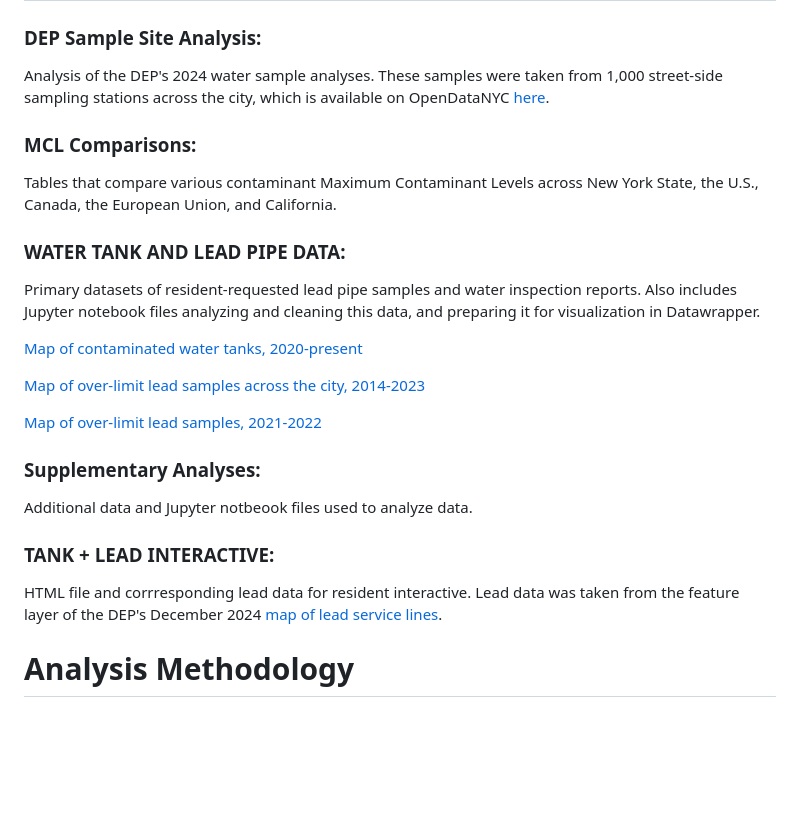
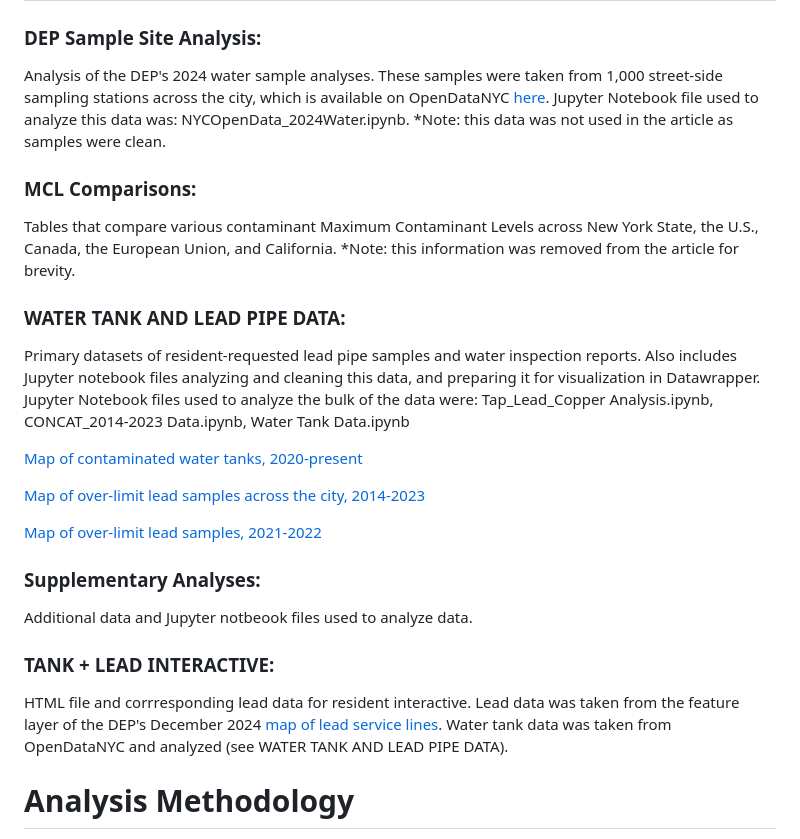
Before and after one commit to lizziewalsh92/AdvancedData_WaterQuality, a Markdown page: README.md, the part around the change. Rendered like a GitHub page; blank space fills up the shorter version.

```diff
--- a/README.md
+++ b/README.md
@@ -1,13 +1,13 @@
 # Folder Directory
 
 ### **DEP Sample Site Analysis**:
-Analysis of the DEP's 2024 water sample analyses. These samples were taken from 1,000 street-side sampling stations across the city, which is available on OpenDataNYC [here](https://data.cityofnewyork.us/Environment/Drinking-Water-Quality-Distribution-Monitoring-Dat/bkwf-xfky/data_preview).
+Analysis of the DEP's 2024 water sample analyses. These samples were taken from 1,000 street-side sampling stations across the city, which is available on OpenDataNYC [here](https://data.cityofnewyork.us/Environment/Drinking-Water-Quality-Distribution-Monitoring-Dat/bkwf-xfky/data_preview). Jupyter Notebook file used to analyze this data was: NYCOpenData_2024Water.ipynb. *Note: this data was not used in the article as samples were clean.
 
 ### **MCL Comparisons**:
-Tables that compare various contaminant Maximum Contaminant Levels across New York State, the U.S., Canada, the European Union, and California.
+Tables that compare various contaminant Maximum Contaminant Levels across New York State, the U.S., Canada, the European Union, and California. *Note: this information was removed from the article for brevity.
 
 ### **WATER TANK AND LEAD PIPE DATA**:
-Primary datasets of resident-requested lead pipe samples and water inspection reports. Also includes Jupyter notebook files analyzing and cleaning this data, and preparing it for visualization in Datawrapper.
+Primary datasets of resident-requested lead pipe samples and water inspection reports. Also includes Jupyter notebook files analyzing and cleaning this data, and preparing it for visualization in Datawrapper. Jupyter Notebook files used to analyze the bulk of the data were: Tap_Lead_Copper Analysis.ipynb, CONCAT_2014-2023 Data.ipynb, Water Tank Data.ipynb
 
   [Map of contaminated water tanks, 2020-present](https://www.datawrapper.de/_/nBf2l/?v=9)
 
@@ -19,7 +19,7 @@ Primary datasets of resident-requested lead pipe samples and water inspection re
 Additional data and Jupyter notbeook files used to analyze data.
 
 ### **TANK + LEAD INTERACTIVE**:
-HTML file and corrresponding lead data for resident interactive. Lead data was taken from the feature layer of the DEP's December 2024 [map of lead service lines](https://nycdep.maps.arcgis.com/apps/View/index.html?appid=fe8c7a4dd6d24959ac765660ba3a7c1a).
+HTML file and corrresponding lead data for resident interactive. Lead data was taken from the feature layer of the DEP's December 2024 [map of lead service lines](https://nycdep.maps.arcgis.com/apps/View/index.html?appid=fe8c7a4dd6d24959ac765660ba3a7c1a). Water tank data was taken from OpenDataNYC and analyzed (see WATER TANK AND LEAD PIPE DATA).
 
 
 # Analysis Methodology
```
